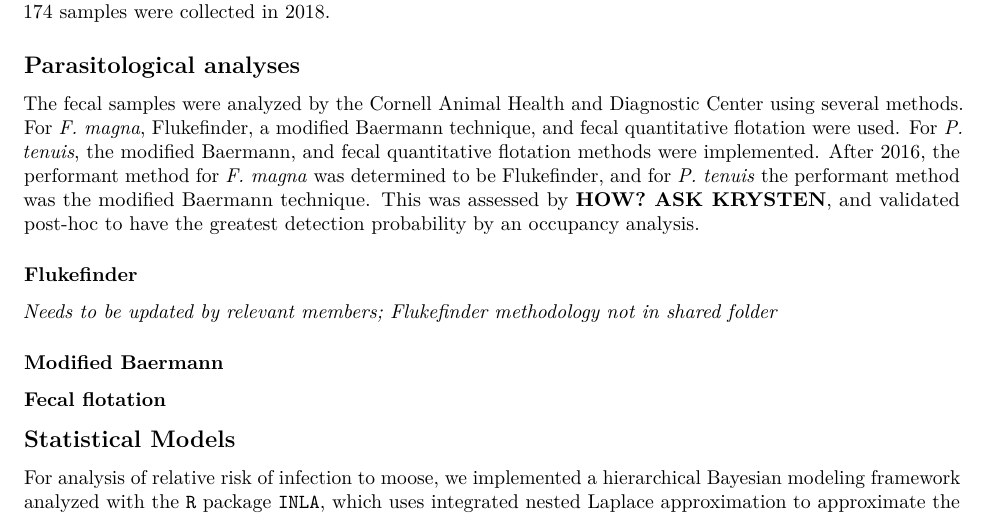
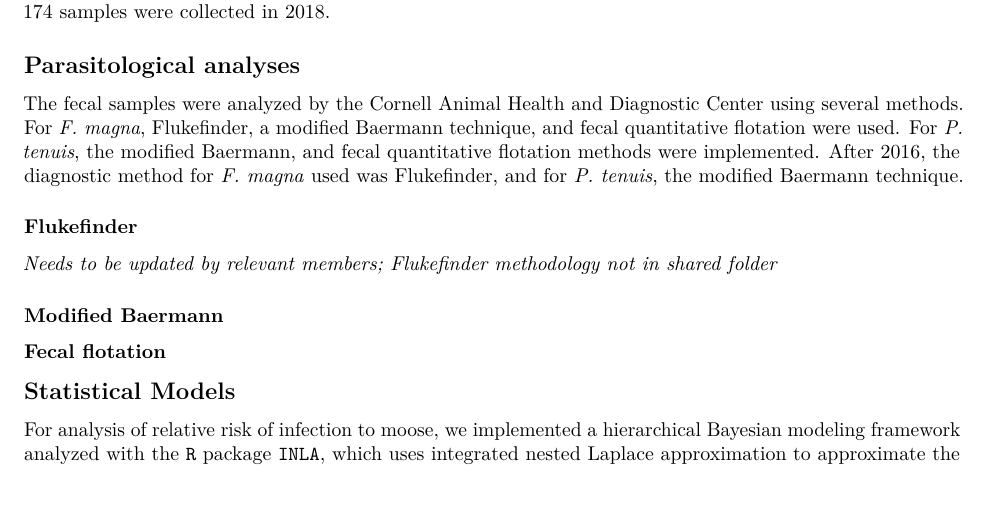
Before and after one commit to awong234/parasite_analysis_manuscript, an R Markdown document (Moose_parasite_manuscript.Rmd): part of page 5 of 12, cut so that both start at the same text. Rendered offline with R 4.5, knitr and Pandoc, then LaTeX, with nearby package versions; some code elsewhere in the file could not run offline.

Commit message:
update methods diagnostics -- remove extra info

```diff
--- a/Moose_parasite_manuscript.Rmd
+++ b/Moose_parasite_manuscript.Rmd
@@ -192,10 +192,8 @@ The fecal samples were analyzed by the Cornell Animal Health and Diagnostic
 Center using several methods. For *F. magna*, Flukefinder, a modified Baermann
 technique, and fecal quantitative flotation were used. For *P. tenuis*, the
 modified Baermann, and fecal quantitative flotation methods were implemented.
-After 2016, the performant method for *F. magna* was determined to be
-Flukefinder, and for *P. tenuis* the performant method was the modified Baermann
-technique. This was assessed by **HOW? ASK KRYSTEN**, and validated post-hoc to
-have the greatest detection probability by an occupancy analysis.
+After 2016, the diagnostic method for *F. magna* used was Flukefinder, and for
+*P. tenuis*, the modified Baermann technique.
 
 ### Flukefinder
 
```
